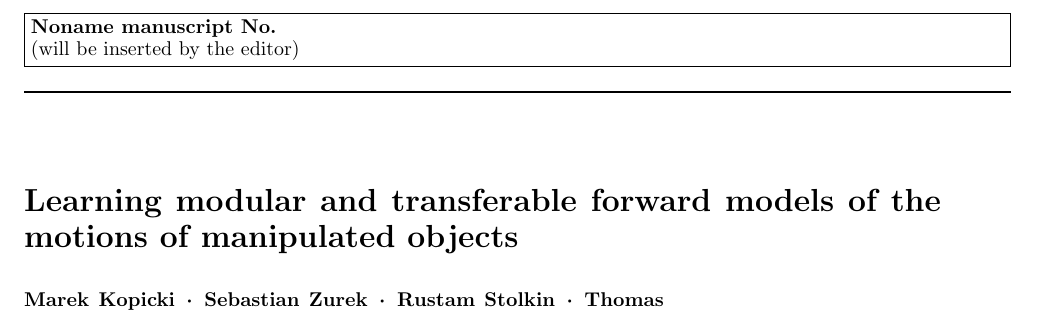
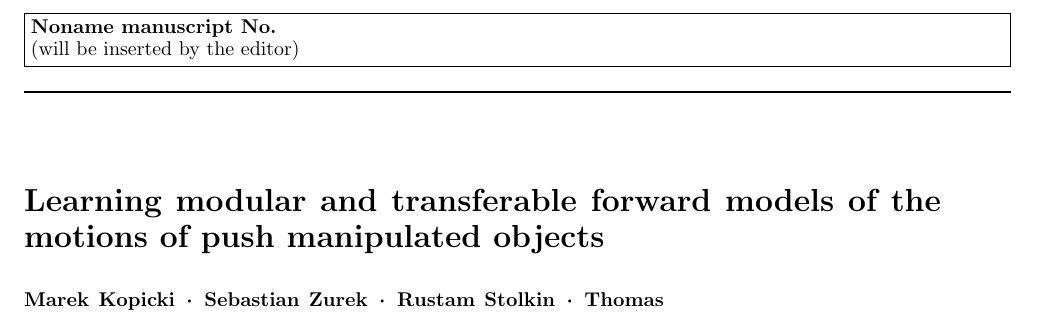
Before and after one commit to jeremylwyatt/prediction-journal-2015, a LaTeX paper (autonomous-robots-main.tex): part of page 1 of 20, cut so that both start at the same text. Compiled offline with pdfLaTeX.

Commit message:
change to title to help acceptance

```diff
--- a/autonomous-robots-main.tex
+++ b/autonomous-robots-main.tex
@@ -70,11 +70,11 @@
 %
 \begin{document}
 
-\title{Learning modular and transferable forward models of the motions of manipulated objects\thanks{Kopicki is identified as the first author, and Wyatt and Kopicki are identified as the primary authors. Wyatt is corresponding author. We gratefully acknowledge support of grant EU-FP7-IST-600918-PaCMan.}
+\title{Learning modular and transferable forward models of the motions of push manipulated objects\thanks{Kopicki is identified as the first author, and Wyatt and Kopicki are identified as the primary authors. Wyatt is corresponding author. We gratefully acknowledge support of grant EU-FP7-IST-600918-PaCMan.}
 }
 %\subtitle{Do you have a subtitle?\\ If so, write it here}
 
-\titlerunning{Learning Transferrable Models of Object Motion}        % if too long for running head
+\titlerunning{Learning Modular and Transferable Forward Models of the Motions of Push Manipulated Objects }        % if too long for running head
 
 \author{Marek Kopicki  \and Sebastian Zurek \and Rustam Stolkin \and Thomas Moerwald \and Jeremy L. Wyatt
 }
```
